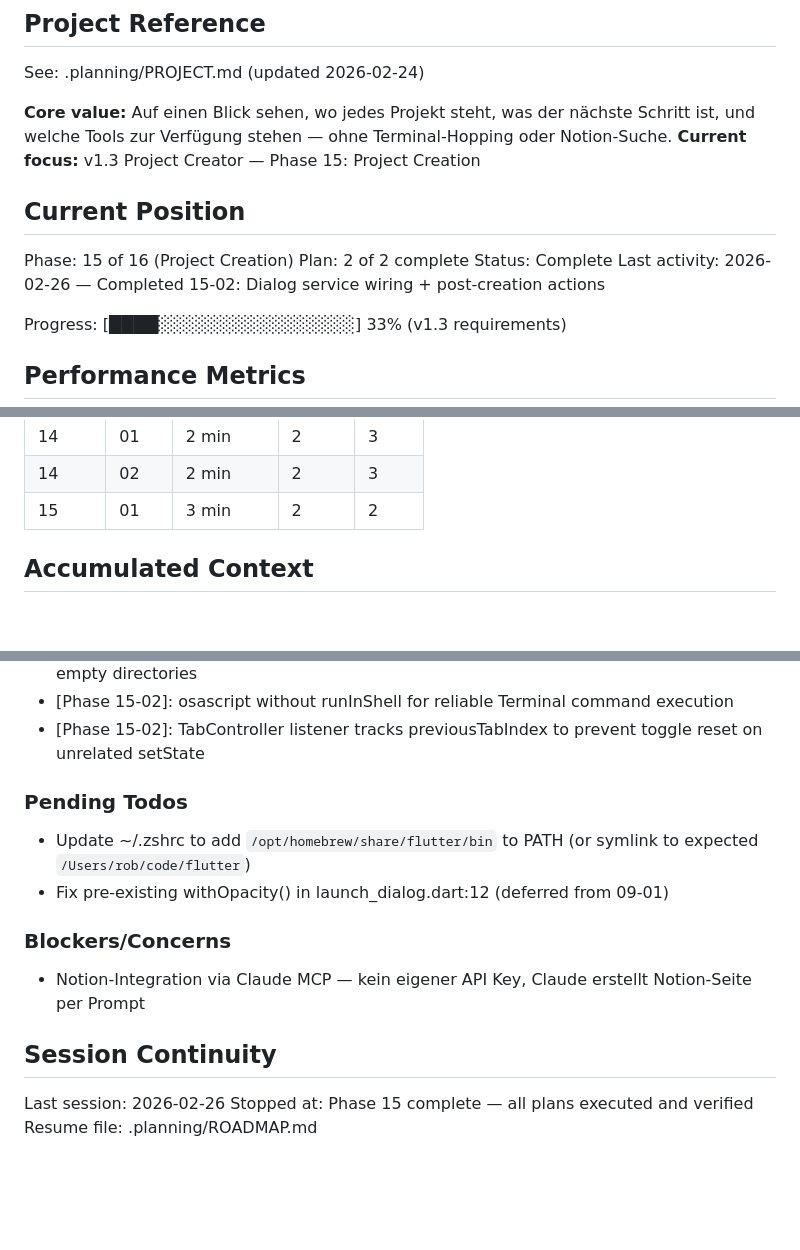
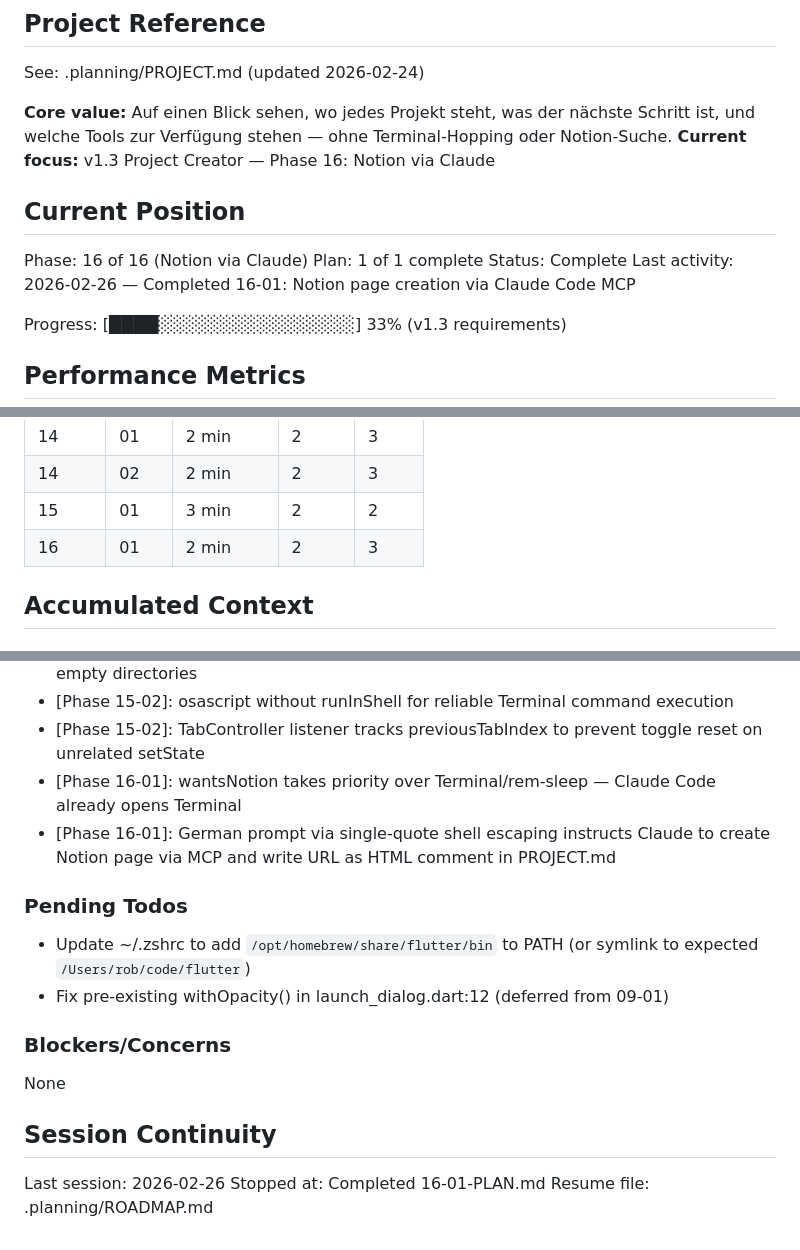
Before and after one commit to mellow-rob/pro_orc, a Markdown page: .planning/STATE.md, 3 parts joined by grey strips. Drawn GitHub-style; blank space fills up the shorter version.

Commit message:
docs(16-01): complete Notion-via-Claude plan
- Add 16-01-SUMMARY.md documenting openClaudeWithPrompt + Notion wiring
- Update STATE.md: position to phase 16 complete, metrics, decisions, session

```diff
--- a/.planning/STATE.md
+++ b/.planning/STATE.md
@@ -5,14 +5,14 @@
 See: .planning/PROJECT.md (updated 2026-02-24)
 
 **Core value:** Auf einen Blick sehen, wo jedes Projekt steht, was der nächste Schritt ist, und welche Tools zur Verfügung stehen — ohne Terminal-Hopping oder Notion-Suche.
-**Current focus:** v1.3 Project Creator — Phase 15: Project Creation
+**Current focus:** v1.3 Project Creator — Phase 16: Notion via Claude
 
 ## Current Position
 
-Phase: 15 of 16 (Project Creation)
-Plan: 2 of 2 complete
+Phase: 16 of 16 (Notion via Claude)
+Plan: 1 of 1 complete
 Status: Complete
-Last activity: 2026-02-26 — Completed 15-02: Dialog service wiring + post-creation actions
+Last activity: 2026-02-26 — Completed 16-01: Notion page creation via Claude Code MCP
 
 Progress: [████░░░░░░░░░░░░░░░░] 33% (v1.3 requirements)
 
@@ -51,6 +51,7 @@ Progress: [████░░░░░░░░░░░░░░░░] 33% (v1
 | 14    | 01   | 2 min    | 2     | 3     |
 | 14    | 02   | 2 min    | 2     | 3     |
 | 15    | 01   | 3 min    | 2     | 2     |
+| 16    | 01   | 2 min    | 2     | 3     |
 
 ## Accumulated Context
 
@@ -74,6 +75,8 @@ v1.2 decisions archived to milestones/v1.2-ROADMAP.md.
 - [Phase 15-02]: New projects get DB projectType entry to bypass _inferType heuristic for empty directories
 - [Phase 15-02]: osascript without runInShell for reliable Terminal command execution
 - [Phase 15-02]: TabController listener tracks previousTabIndex to prevent toggle reset on unrelated setState
+- [Phase 16-01]: wantsNotion takes priority over Terminal/rem-sleep — Claude Code already opens Terminal
+- [Phase 16-01]: German prompt via single-quote shell escaping instructs Claude to create Notion page via MCP and write URL as HTML comment in PROJECT.md
 
 ### Pending Todos
 
@@ -82,10 +85,10 @@ v1.2 decisions archived to milestones/v1.2-ROADMAP.md.
 
 ### Blockers/Concerns
 
-- Notion-Integration via Claude MCP — kein eigener API Key, Claude erstellt Notion-Seite per Prompt
+None
 
 ## Session Continuity
 
 Last session: 2026-02-26
-Stopped at: Phase 15 complete — all plans executed and verified
+Stopped at: Completed 16-01-PLAN.md
 Resume file: .planning/ROADMAP.md
```
Also changed, not shown: 1 other file.
